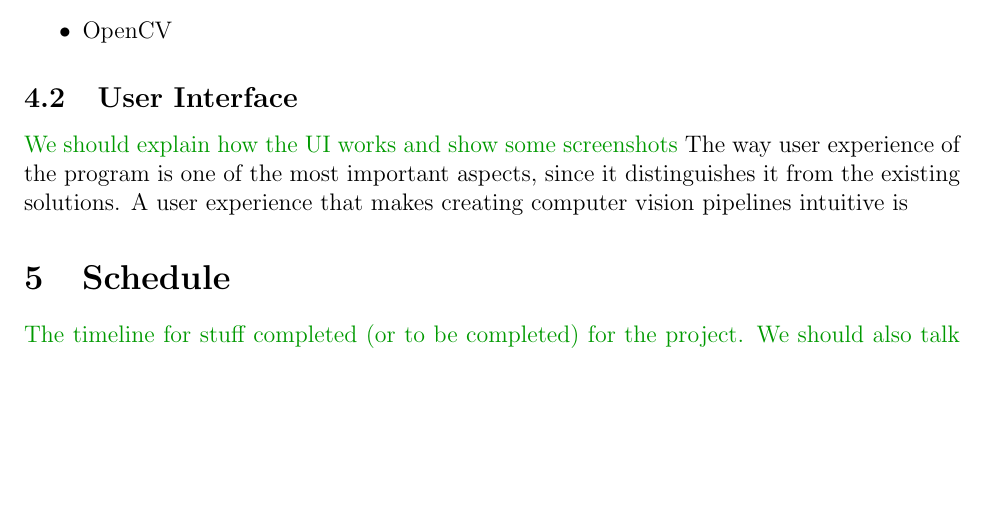
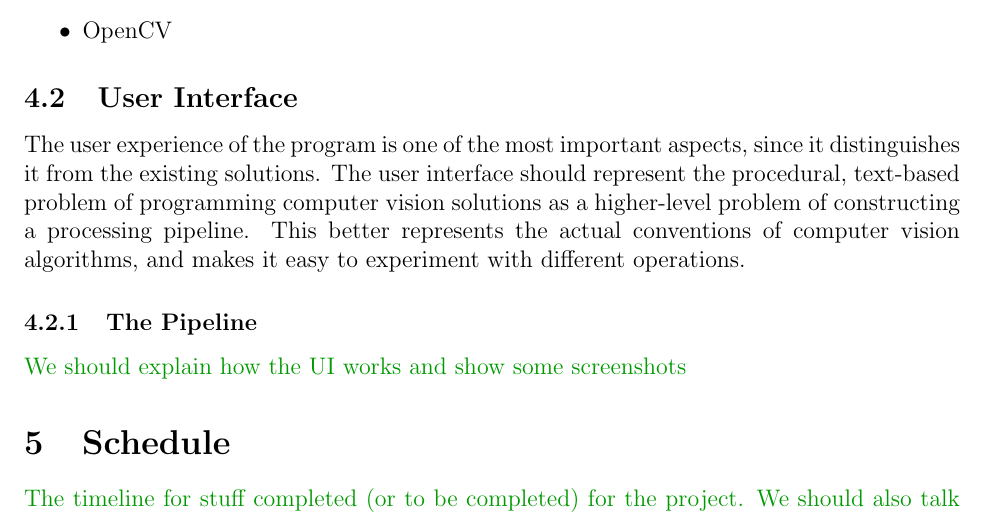
Before and after one commit to ThomasJClark/mqp-report, a LaTeX document (main.tex): part of page 6 of 7 before the commit and part of page 6 of 8 after it, cut so that both start at the same text, the shorter picture padded with empty space. Compiled offline with pdfLaTeX.

Commit message:
Fix formatting

```diff
--- a/main.tex
+++ b/main.tex
@@ -139,8 +139,18 @@ Based on our requirements, we chose to use the following languages and libraries
 \end{itemize}
 
 \subsection{User Interface}
+The user experience of the program is one of the most important aspects, since
+it distinguishes it from the existing solutions.  The user interface should
+represent the procedural, text-based problem of programming computer vision
+solutions as a higher-level problem of constructing a processing pipeline.
+This better represents the actual conventions of computer vision algorithms,
+and makes it easy to experiment with different operations.
+
+\subsubsection{The Pipeline}
+
+
 \fxnote{We should explain how the UI works and show some screenshots}
-The way user experience of the program is one of the most important aspects, since it distinguishes it from the existing solutions.  A user experience that makes creating computer vision pipelines intuitive is
+
 
 %%%%%%%%%%%%%%%%%%%%%%%%%%%%%%%%%%%%%%%%%%%%%%%%%%%%%%%%%%%%%%%%%%%%%%%%%%%%%%%%%%%%%%%%%
 
```
Also changed, not shown: test.tex (deleted, +0 -7 lines), 2 other files. Lines whose indentation alone changed are shown as unchanged.
